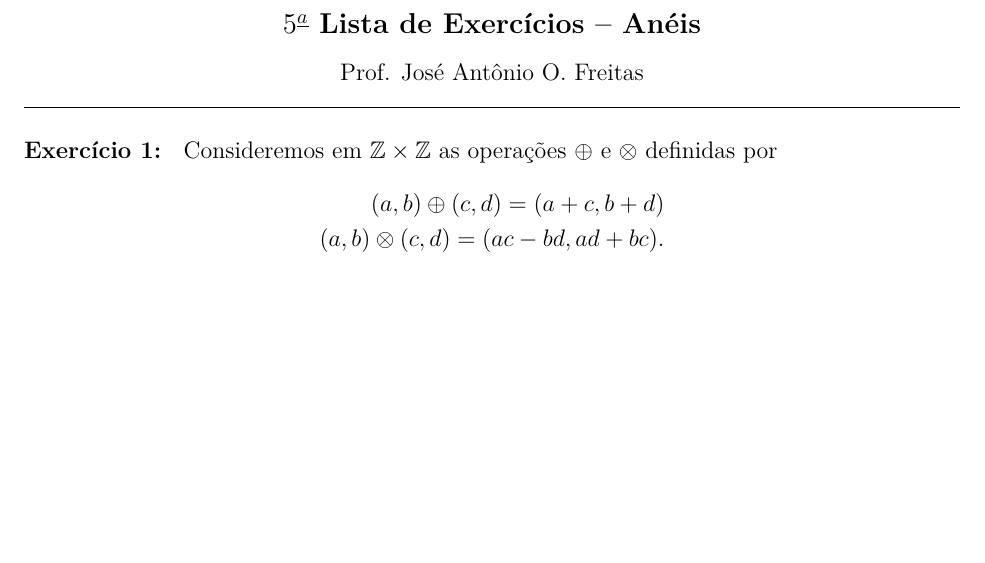
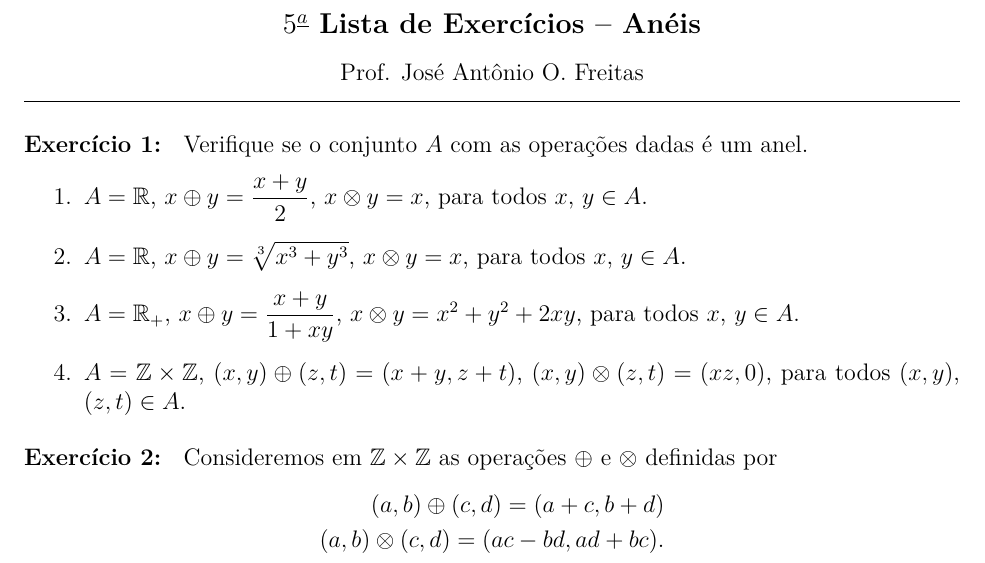
Before and after one commit to jfreitasunb/Algebra-1, a LaTeX problem sheet (listas/lista-5-alg1.tex): part of page 1 of 2, cut so that both start at the same text, the shorter picture padded with empty space. Compiled offline with XeLaTeX.

Commit message:
Novo exercício sobre anéis.

```diff
--- a/listas/lista-5-alg1.tex
+++ b/listas/lista-5-alg1.tex
@@ -22,6 +22,16 @@
 \hrule
 
 \vspace{.6cm}
+
+\questao{} Verifique se o conjunto $A$ com as operações dadas é um anel.
+\begin{enumerate}
+	\item $A = \real$, $x \oplus y = \dfrac{x + y}{2}$, $x \otimes y = x$, para todos $x$, $y \in A$.
+	\item $A = \real$, $x \oplus y = \sqrt[3]{x^3 + y^3}$, $x \otimes y = x$, para todos $x$, $y \in A$.
+	\item $A = \real_+$, $x \oplus y = \dfrac{x + y}{1 + xy}$, $x \otimes y = x^2 + y^2 + 2xy$, para todos $x$, $y \in A$.
+	\item $A = \z \times \z$, $(x, y) \oplus (z, t) = (x + y, z + t)$, $(x, y) \otimes (z, t) = (xz, 0)$, para todos $(x, y)$, $(z, t) \in A$.
+\end{enumerate}
+
+\vspace{.2cm}
 
 \questao{} Consideremos em $\z \times \z$ as opera\c{c}\~oes $\oplus$ e $\otimes$ definidas por
 \begin{align*}
```
